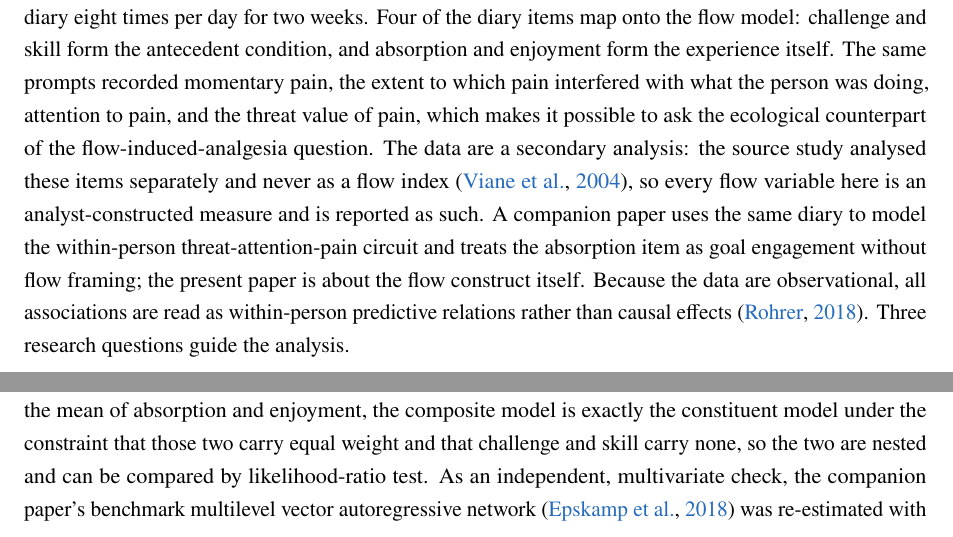
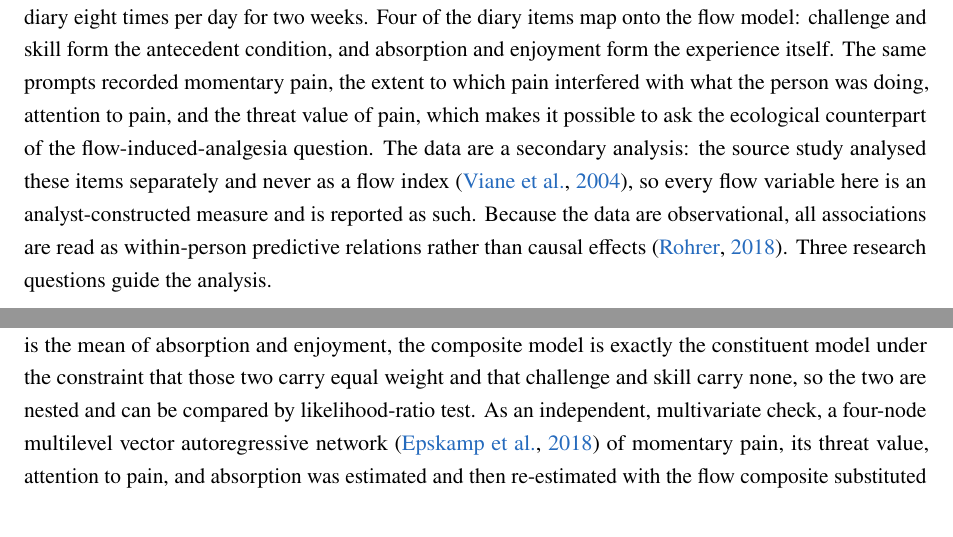
Before and after one commit to stvsever/research_paper_on_chronic_pain_drivers, a LaTeX paper (paper/report/02_manuscript_FlowInducedAnalgesia/main.tex): two parts of pages 3 and 6 of 35, joined at a grey line, cut so that both start at the same text. Compiled offline with pdfLaTeX.

Commit message:
Drop the cross-references between the two manuscripts
Each paper now stands on its own. A reader of one has no way to consult the
other, so pointing at it explains nothing and reads as a note to the authors
rather than to the reader.

Manuscript 01 no longer introduces the momentary challenge item at all, since
none of its models use it, and it no longer contrasts its series length with
an uncited study; the point it was making, that briefer protocols rarely reach
the length individual estimation needs, is made directly.

Manuscript 02 no longer refers to the other paper for the benchmark network.
The four-node multilevel vector autoregressive model is described where it is
used, by its nodes, in both the Method and the Results, so the substitution
test is self-contained.

```diff
--- a/paper/report/02_manuscript_FlowInducedAnalgesia/main.tex
+++ b/paper/report/02_manuscript_FlowInducedAnalgesia/main.tex
@@ -207,11 +207,8 @@ with what the person was doing, attention to pain, and the threat value of pain,
 possible to ask the ecological counterpart of the flow-induced-analgesia question. The data are a
 secondary analysis: the source study analysed these items separately and never as a flow index
 \citep{viane2004acceptance}, so every flow variable here is an analyst-constructed measure and is
-reported as such. A companion paper uses the same diary to model the within-person
-threat-attention-pain circuit and treats the absorption item as goal engagement without flow
-framing; the present paper is about the flow construct itself. Because the data are
-observational, all associations are read as within-person predictive relations rather than causal
-effects \citep{rohrer2018thinking}. Three research questions guide the analysis.
+reported as such. Because the data are observational, all associations are read as within-person
+predictive relations rather than causal effects \citep{rohrer2018thinking}. Three research questions guide the analysis.
 
 \begin{description}[leftmargin=2.2em,itemsep=2pt]
   \item[\textbf{RQ1.}] Does the challenge-skill condition relate to the momentary flow experience
@@ -333,10 +330,11 @@ covariate. The comparison of the two sets is the constituent decomposition that
 of statistical suppression \citep{mackinnon2000equivalence}. Because the flow experience is the
 mean of absorption and enjoyment, the composite model is exactly the constituent model under the
 constraint that those two carry equal weight and that challenge and skill carry none, so the two
-are nested and can be compared by likelihood-ratio test. As an independent, multivariate check, the
-companion paper's benchmark multilevel vector autoregressive network \citep{epskamp2018gaussian}
-was re-estimated with the flow composite substituted for the single absorption node, and the two
-networks were compared edge by edge.
+are nested and can be compared by likelihood-ratio test. As an independent, multivariate check, a
+four-node multilevel vector autoregressive network \citep{epskamp2018gaussian} of momentary pain,
+its threat value, attention to pain, and absorption was estimated and then re-estimated with the
+flow composite substituted for the single absorption node, and the two networks were compared edge
+by edge.
 
 \paragraph{RQ3: flow and the momentary experience of pain.} Concurrent multilevel models regressed
 each pain measure on the flow experience, with the condition terms in the model, a random slope for
```
Also changed, not shown: paper/report/01_manuscript_DeterminantsOfPain/main.tex (+4 -6 lines), paper/report/02_manuscript_FlowInducedAnalgesia/main.tex (7 more changed lines), 2 other files.
